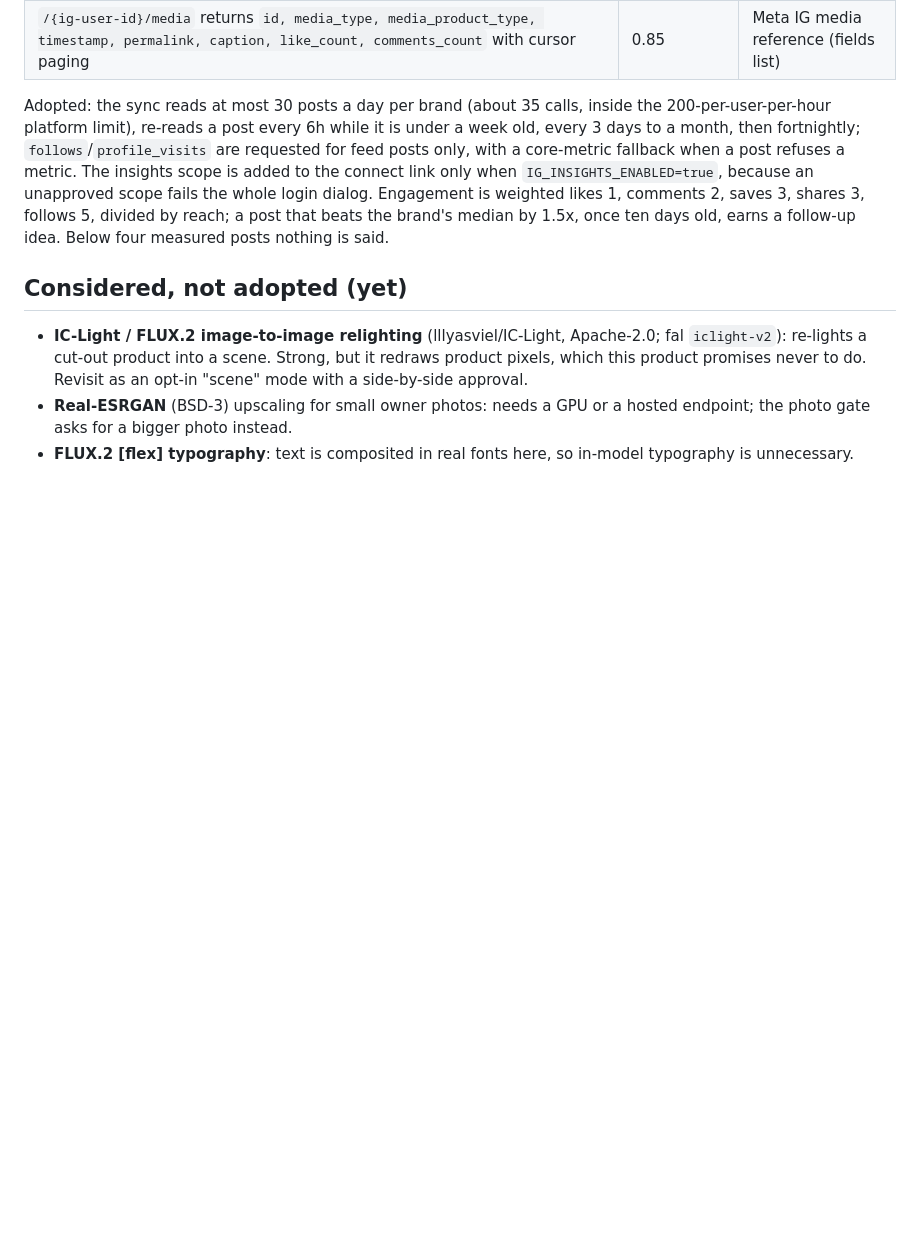
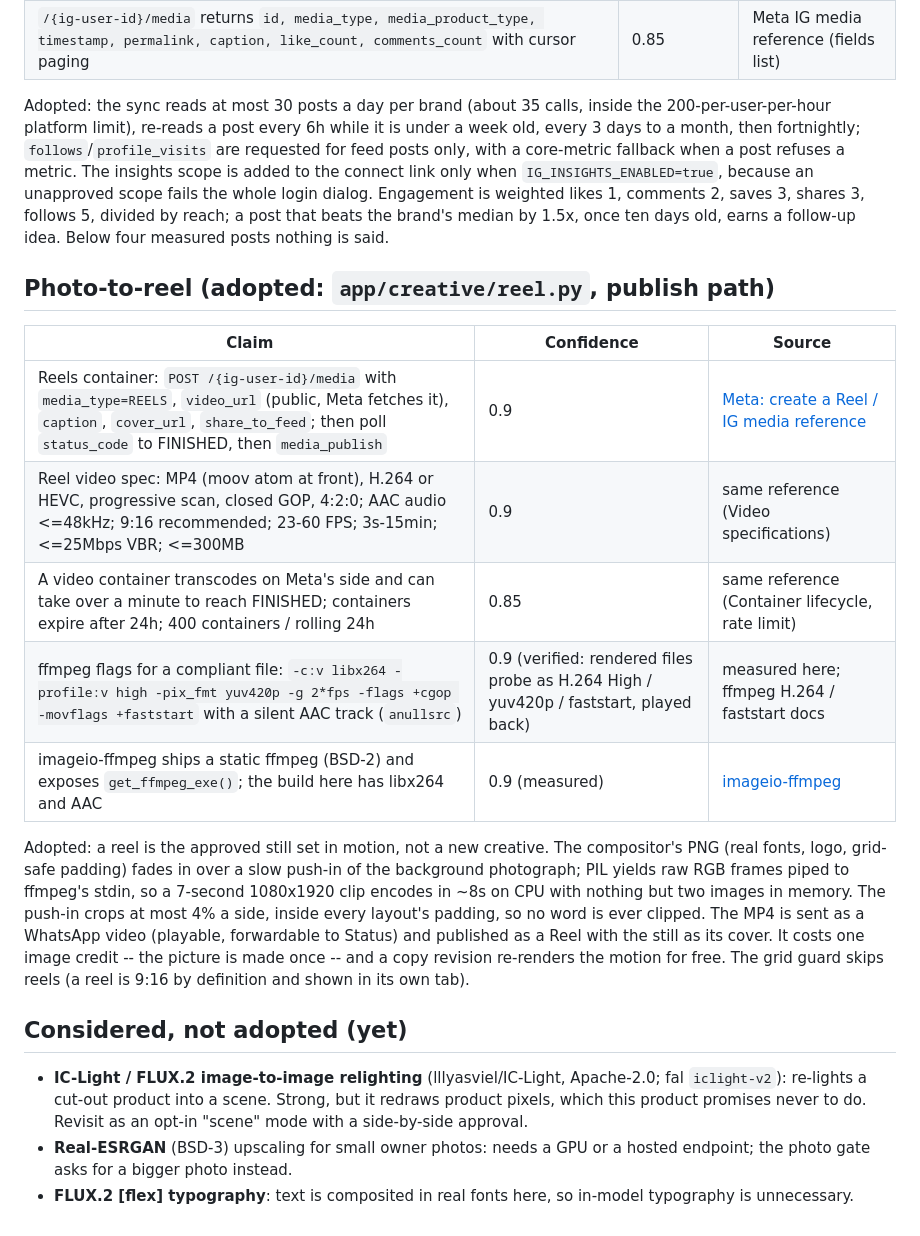
Before and after one commit to Socioburp/sakshi, a Markdown page: docs/research_2026-09.md, the part around the change. Rendered like a GitHub page; blank space fills up the shorter version.

Commit message:
Reel (9/11): research notes -- Reels API and video spec
Each claim with a confidence score and its source.

Co-Authored-By: Claude Opus 4.8 <noreply@anthropic.com>
Claude-Session: https://claude.ai/code/session_012LxkKeQ7XTQbUq5z59G1BM

```diff
--- a/docs/research_2026-09.md
+++ b/docs/research_2026-09.md
@@ -95,6 +95,27 @@ likes 1, comments 2, saves 3, shares 3, follows 5, divided by reach; a post
 that beats the brand's median by 1.5x, once ten days old, earns a follow-up
 idea. Below four measured posts nothing is said.
 
+## Photo-to-reel (adopted: `app/creative/reel.py`, publish path)
+
+| Claim | Confidence | Source |
+|---|---|---|
+| Reels container: `POST /{ig-user-id}/media` with `media_type=REELS`, `video_url` (public, Meta fetches it), `caption`, `cover_url`, `share_to_feed`; then poll `status_code` to FINISHED, then `media_publish` | 0.9 | [Meta: create a Reel / IG media reference](https://developers.facebook.com/docs/instagram-platform/instagram-graph-api/reference/ig-user/media) |
+| Reel video spec: MP4 (moov atom at front), H.264 or HEVC, progressive scan, closed GOP, 4:2:0; AAC audio <=48kHz; 9:16 recommended; 23-60 FPS; 3s-15min; <=25Mbps VBR; <=300MB | 0.9 | same reference (Video specifications) |
+| A video container transcodes on Meta's side and can take over a minute to reach FINISHED; containers expire after 24h; 400 containers / rolling 24h | 0.85 | same reference (Container lifecycle, rate limit) |
+| ffmpeg flags for a compliant file: `-c:v libx264 -profile:v high -pix_fmt yuv420p -g 2*fps -flags +cgop -movflags +faststart` with a silent AAC track (`anullsrc`) | 0.9 (verified: rendered files probe as H.264 High / yuv420p / faststart, played back) | measured here; ffmpeg H.264 / faststart docs |
+| imageio-ffmpeg ships a static ffmpeg (BSD-2) and exposes `get_ffmpeg_exe()`; the build here has libx264 and AAC | 0.9 (measured) | [imageio-ffmpeg](https://github.com/imageio/imageio-ffmpeg) |
+
+Adopted: a reel is the approved still set in motion, not a new creative. The
+compositor's PNG (real fonts, logo, grid-safe padding) fades in over a slow
+push-in of the background photograph; PIL yields raw RGB frames piped to
+ffmpeg's stdin, so a 7-second 1080x1920 clip encodes in ~8s on CPU with
+nothing but two images in memory. The push-in crops at most 4% a side, inside
+every layout's padding, so no word is ever clipped. The MP4 is sent as a
+WhatsApp video (playable, forwardable to Status) and published as a Reel with
+the still as its cover. It costs one image credit -- the picture is made once
+-- and a copy revision re-renders the motion for free. The grid guard skips
+reels (a reel is 9:16 by definition and shown in its own tab).
+
 ## Considered, not adopted (yet)
 
 - **IC-Light / FLUX.2 image-to-image relighting** (lllyasviel/IC-Light, Apache-2.0;
```
